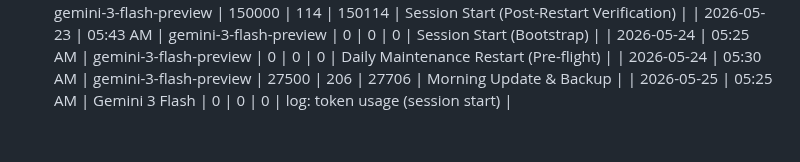
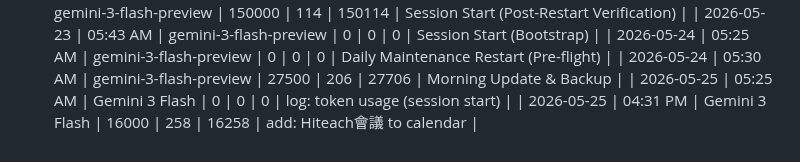
Before and after one commit to tjjh105-sudo/rino-token-dashboard, a Markdown page: token_usage_log.md, the part around the change. Drawn GitHub-style.

Commit message:
log: sync token usage

```diff
--- a/token_usage_log.md
+++ b/token_usage_log.md
@@ -406,3 +406,4 @@
 | 2026-05-24 | 05:25 AM | gemini-3-flash-preview | 0 | 0 | 0 | Daily Maintenance Restart (Pre-flight) |
 | 2026-05-24 | 05:30 AM | gemini-3-flash-preview | 27500 | 206 | 27706 | Morning Update & Backup |
 | 2026-05-25 | 05:25 AM | Gemini 3 Flash | 0 | 0 | 0 | log: token usage (session start) |
+| 2026-05-25 | 04:31 PM | Gemini 3 Flash | 16000 | 258 | 16258 | add: Hiteach會議 to calendar |
```
